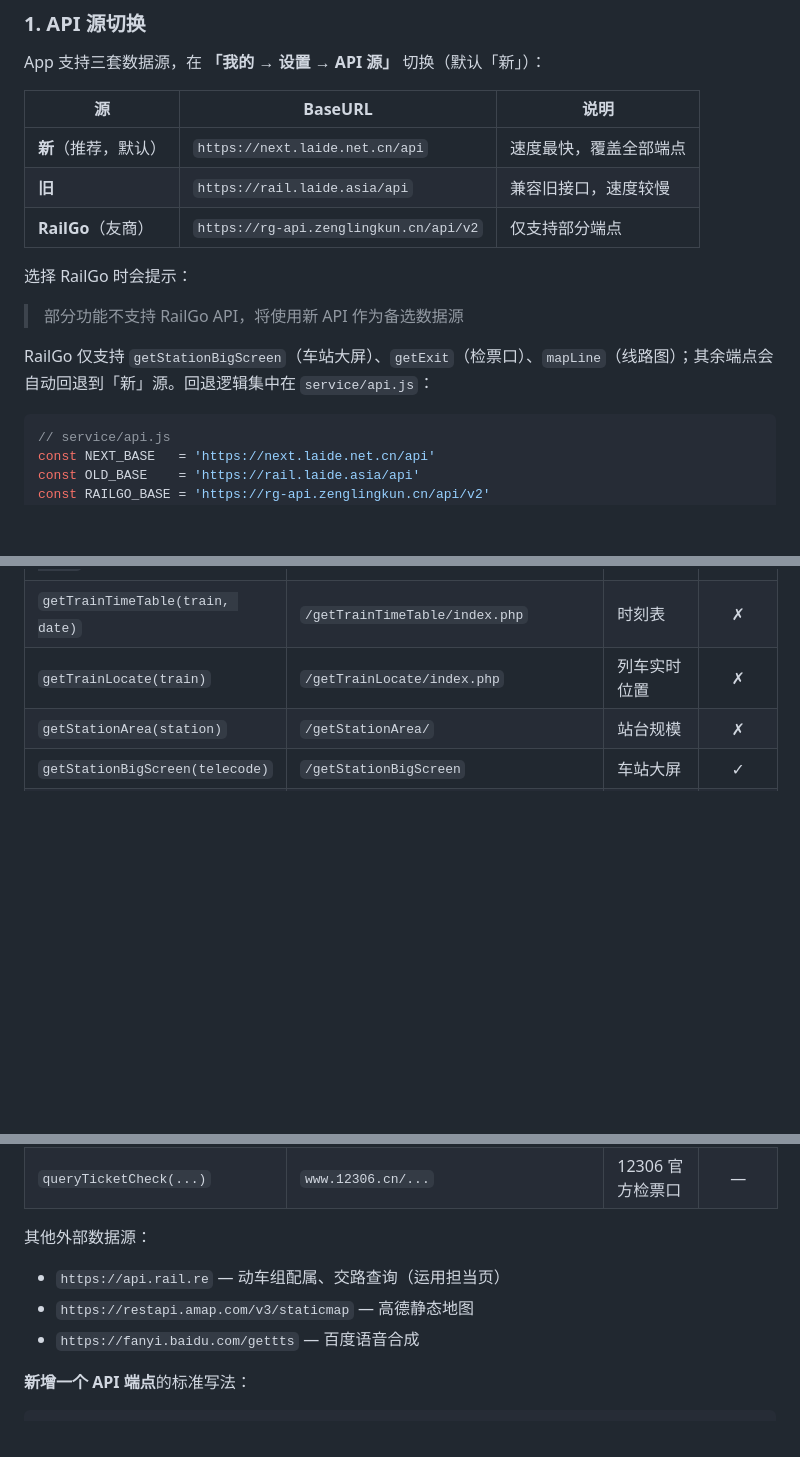
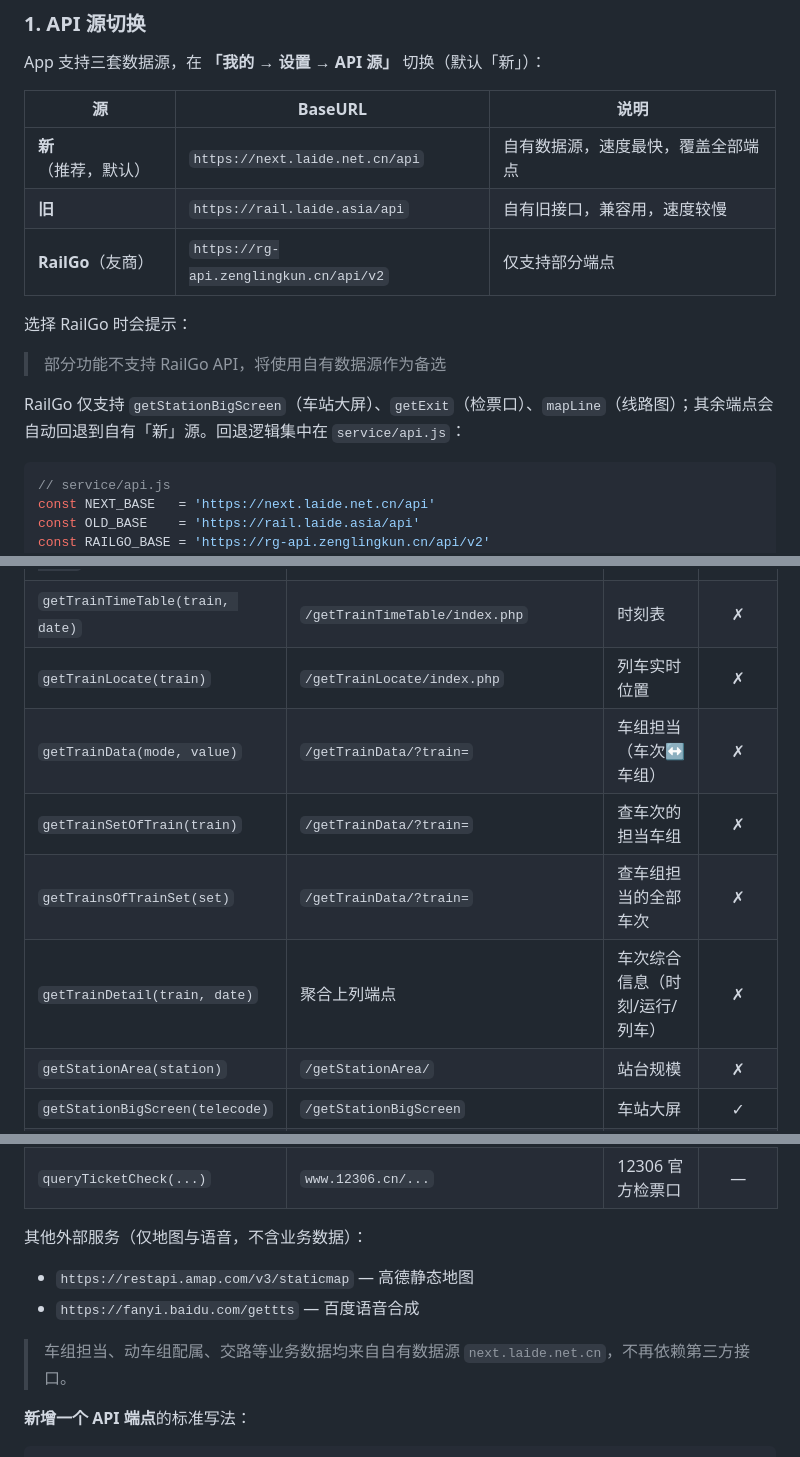
Before and after one commit to Laide140/RailKaleNext, a Markdown page: README.md, 3 parts joined by grey strips. Drawn GitHub-style; blank space fills up the shorter version.

Commit message:
docs: README 移除 rail.re，补充自有数据源与新功能
- 数据来源、接口表、外部服务列表中移除 api.rail.re，
  说明车组担当等业务数据来自自有数据源
- 接口表补上 getTrainData / getTrainSetOfTrain / getTrainsOfTrainSet /
  getTrainDetail
- 功能列表补充「车次详情」（时刻/运行/列车）与首页搜索入口
- 目录结构补上 pages/train-detail
- 统一「新/旧源」措辞为「自有数据源」

````diff
--- a/README.md
+++ b/README.md
@@ -118,15 +121,15 @@ App 支持三套数据源，在 **「我的 → 设置 → API 源」** 切换
 
 | 源 | BaseURL | 说明 |
 | --- | --- | --- |
-| **新**（推荐，默认） | `https://next.laide.net.cn/api` | 速度最快，覆盖全部端点 |
-| **旧** | `https://rail.laide.asia/api` | 兼容旧接口，速度较慢 |
+| **新**（推荐，默认） | `https://next.laide.net.cn/api` | 自有数据源，速度最快，覆盖全部端点 |
+| **旧** | `https://rail.laide.asia/api` | 自有旧接口，兼容用，速度较慢 |
 | **RailGo**（友商） | `https://rg-api.zenglingkun.cn/api/v2` | 仅支持部分端点 |
 
 选择 RailGo 时会提示：
 
-> 部分功能不支持 RailGo API，将使用新 API 作为备选数据源
+> 部分功能不支持 RailGo API，将使用自有数据源作为备选
 
-RailGo 仅支持 `getStationBigScreen`（车站大屏）、`getExit`（检票口）、`mapLine`（线路图）；其余端点会自动回退到「新」源。回退逻辑集中在 `service/api.js`：
+RailGo 仅支持 `getStationBigScreen`（车站大屏）、`getExit`（检票口）、`mapLine`（线路图）；其余端点会自动回退到自有「新」源。回退逻辑集中在 `service/api.js`：
 
 ```js
 // service/api.js
@@ -303,6 +307,10 @@ export const SECTIONS = [
 | `getLeftTickets(from, to, date)` | `/getLeftTicket` | 余票查询 | ✗ |
 | `getTrainTimeTable(train, date)` | `/getTrainTimeTable/index.php` | 时刻表 | ✗ |
 | `getTrainLocate(train)` | `/getTrainLocate/index.php` | 列车实时位置 | ✗ |
+| `getTrainData(mode, value)` | `/getTrainData/?train=` | 车组担当（车次↔车组） | ✗ |
+| `getTrainSetOfTrain(train)` | `/getTrainData/?train=` | 查车次的担当车组 | ✗ |
+| `getTrainsOfTrainSet(set)` | `/getTrainData/?train=` | 查车组担当的全部车次 | ✗ |
+| `getTrainDetail(train, date)` | 聚合上列端点 | 车次综合信息（时刻/运行/列车） | ✗ |
 | `getStationArea(station)` | `/getStationArea/` | 站台规模 | ✗ |
 | `getStationBigScreen(telecode)` | `/getStationBigScreen` | 车站大屏 | ✓ |
 | `getExit(trainNum, telecode)` | `/getExit` | 检票口 / 站台 | ✓ |
@@ -315,11 +323,13 @@ export const SECTIONS = [
 | `getTrainBroadcastUrl(text)` | `/getXiaoYanTTS/` | 讯飞语音合成 | ✗ |
 | `queryTicketCheck(...)` | `www.12306.cn/...` | 12306 官方检票口 | — |
 
-其他外部数据源：
+其他外部服务（仅地图与语音，不含业务数据）：
 
-- `https://api.rail.re` — 动车组配属、交路查询（运用担当页）
 - `https://restapi.amap.com/v3/staticmap` — 高德静态地图
 - `https://fanyi.baidu.com/gettts` — 百度语音合成
+
+> 车组担当、动车组配属、交路等业务数据均来自自有数据源
+> `next.laide.net.cn`，不再依赖第三方接口。
 
 **新增一个 API 端点**的标准写法：
 
````
Also changed, not shown: other parts of README.md (+6 -2 lines).
